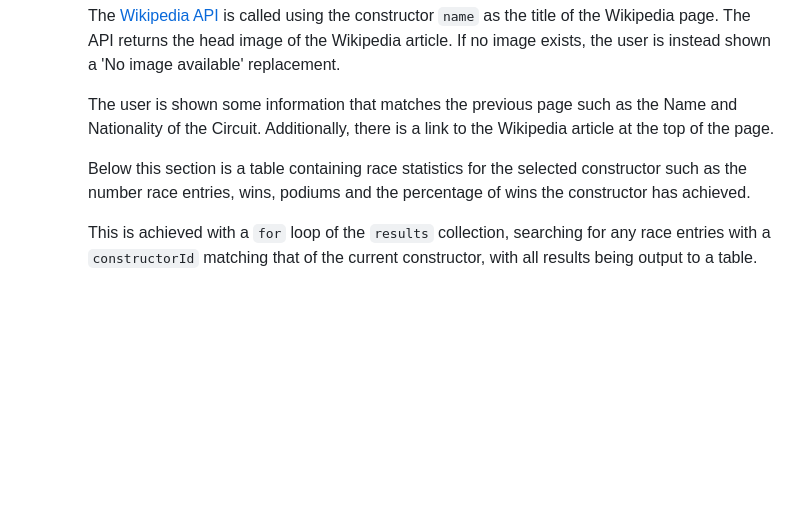
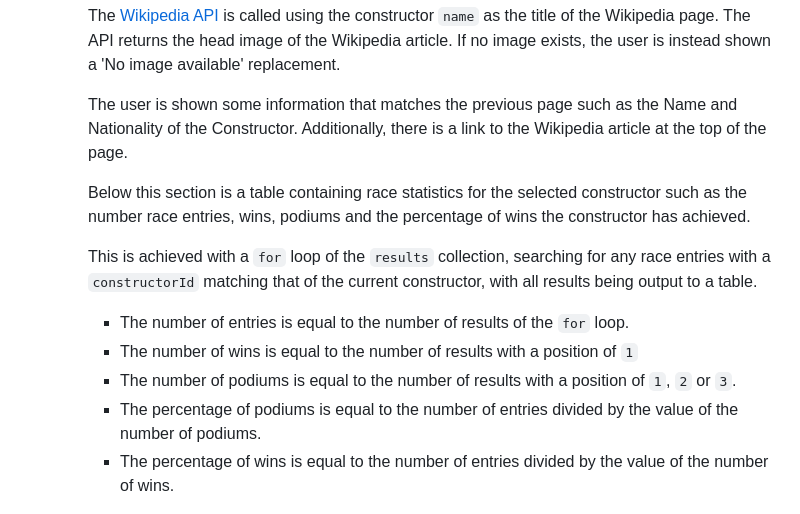
Before and after one commit to Fatheed7/formula-one-stats, a Markdown page: README.md, the part around one of its changes. GitHub-like rendering; blank space fills up the shorter version.

```diff
--- a/README.md
+++ b/README.md
@@ -363,11 +363,17 @@ The below colours were not chosen by myself, but are the default colours chosen
 
     The [Wikipedia API](https://www.mediawiki.org/wiki/API:Main_page) is called using the constructor `name` as the title of the Wikipedia page. The API returns the head image of the Wikipedia article. If no image exists, the user is instead shown a 'No image available' replacement.
 
-    The user is shown some information that matches the previous page such as the Name and Nationality of the Circuit. Additionally, there is a link to the Wikipedia article at the top of the page.
+    The user is shown some information that matches the previous page such as the Name and Nationality of the Constructor. Additionally, there is a link to the Wikipedia article at the top of the page.
 
     Below this section is a table containing race statistics for the selected constructor such as the number race entries, wins, podiums and the percentage of wins the constructor has achieved.
 
     This is achieved with a `for` loop of the `results` collection, searching for any race entries with a `constructorId` matching that of the current constructor, with all results being output to a table.
+
+    - The number of entries is equal to the number of results of the `for` loop.
+    - The number of wins is equal to the number of results with a position of `1`
+    - The number of podiums is equal to the number of results with a position of `1`, `2` or `3`.
+    - The percentage of podiums is equal to the number of entries divided by the value of the number of podiums.
+    - The percentage of wins is equal to the number of entries divided by the value of the number of wins.
 
     ![F1 Statistics - View Constructor Schema](docs/readme_images/constructor_schema.png)
     ![F1 Statistics - Race Statistics Table](docs/readme_images/view_constructor.png)
```
Also changed, not shown: other parts of README.md (+47 -0 lines), docs/readme_images/driver_chart.png (added), docs/readme_images/driver_schema.png (added), docs/readme_images/drivers.png (added), docs/readme_images/view_driver.png (added).
